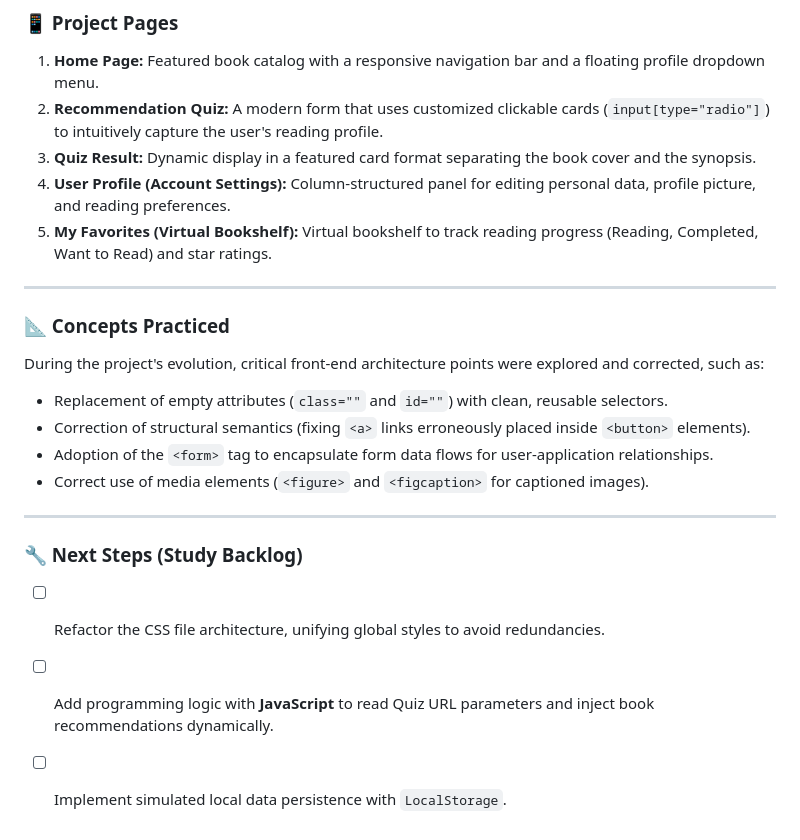
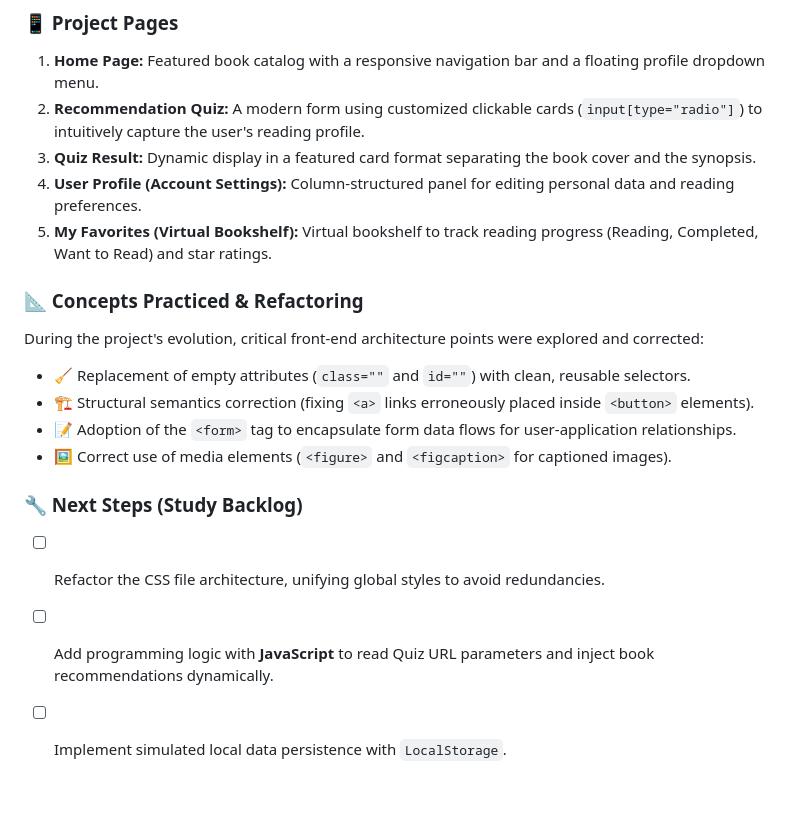
Before and after one commit to DennLisbon/BookCompass, a Markdown page: README.md, the part around one of its changes. Drawn GitHub-style; blank space fills up the shorter version.

```diff
--- a/README.md
+++ b/README.md
@@ -68,25 +62,21 @@ Durante a evolução do projeto, foram explorados e corrigidos pontos críticos
 ### 📱 Project Pages
 
 1. **Home Page:** Featured book catalog with a responsive navigation bar and a floating profile dropdown menu.
-2. **Recommendation Quiz:** A modern form that uses customized clickable cards (`input[type="radio"]`) to intuitively capture the user's reading profile.
+2. **Recommendation Quiz:** A modern form using customized clickable cards (`input[type="radio"]`) to intuitively capture the user's reading profile.
 3. **Quiz Result:** Dynamic display in a featured card format separating the book cover and the synopsis.
-4. **User Profile (Account Settings):** Column-structured panel for editing personal data, profile picture, and reading preferences.
+4. **User Profile (Account Settings):** Column-structured panel for editing personal data and reading preferences.
 5. **My Favorites (Virtual Bookshelf):** Virtual bookshelf to track reading progress (Reading, Completed, Want to Read) and star ratings.
 
----
+### 📐 Concepts Practiced & Refactoring
 
-### 📐 Concepts Practiced
-
-During the project's evolution, critical front-end architecture points were explored and corrected, such as:
-* Replacement of empty attributes (`class=""` and `id=""`) with clean, reusable selectors.
-* Correction of structural semantics (fixing `<a>` links erroneously placed inside `<button>` elements).
-* Adoption of the `<form>` tag to encapsulate form data flows for user-application relationships.
-* Correct use of media elements (`<figure>` and `<figcaption>` for captioned images).
-
----
+During the project's evolution, critical front-end architecture points were explored and corrected:
+* 🧹 Replacement of empty attributes (`class=""` and `id=""`) with clean, reusable selectors.
+* 🏗️ Structural semantics correction (fixing `<a>` links erroneously placed inside `<button>` elements).
+* 📝 Adoption of the `<form>` tag to encapsulate form data flows for user-application relationships.
+* 🖼️ Correct use of media elements (`<figure>` and `<figcaption>` for captioned images).
 
 ### 🔧 Next Steps (Study Backlog)
 
-* [ ] Refactor the CSS file architecture, unifying global styles to avoid redundancies.
-* [ ] Add programming logic with **JavaScript** to read Quiz URL parameters and inject book recommendations dynamically.
-* [ ] Implement simulated local data persistence with `LocalStorage`.
+- [ ] Refactor the CSS file architecture, unifying global styles to avoid redundancies.
+- [ ] Add programming logic with **JavaScript** to read Quiz URL parameters and inject book recommendations dynamically.
+- [ ] Implement simulated local data persistence with `LocalStorage`.
```
Also changed, not shown: other parts of README.md (+31 -37 lines).
